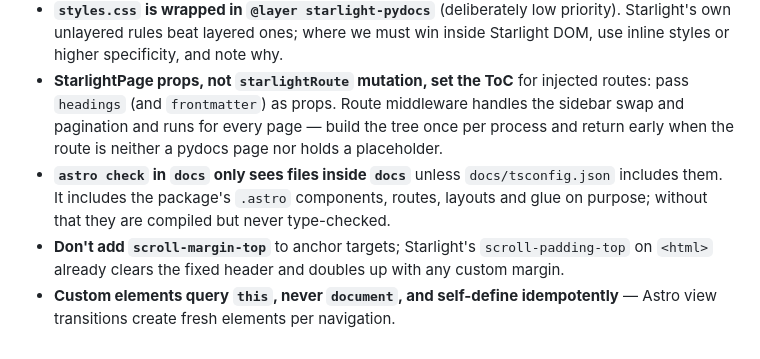
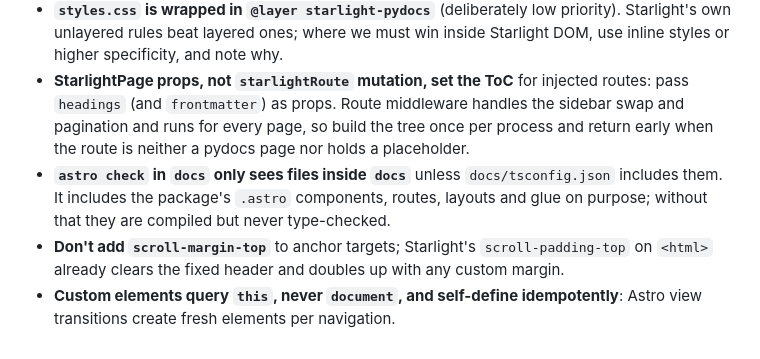
Before and after one commit to ewels/starlight-pydocs, a Markdown page: CLAUDE.md, the part around one of its changes. GitHub-like rendering.

```diff
--- a/CLAUDE.md
+++ b/CLAUDE.md
@@ -200,7 +200,7 @@ them. `pnpm typecheck` runs both.
   inside Starlight DOM, use inline styles or higher specificity, and note why.
 - **StarlightPage props, not `starlightRoute` mutation, set the ToC** for injected
   routes: pass `headings` (and `frontmatter`) as props. Route middleware handles the
-  sidebar swap and pagination and runs for every page — build the tree once per
+  sidebar swap and pagination and runs for every page, so build the tree once per
   process and return early when the route is neither a pydocs page nor holds a
   placeholder.
 - **`astro check` in `docs` only sees files inside `docs`** unless
@@ -209,5 +209,5 @@ them. `pnpm typecheck` runs both.
   type-checked.
 - **Don't add `scroll-margin-top`** to anchor targets; Starlight's `scroll-padding-top`
   on `<html>` already clears the fixed header and doubles up with any custom margin.
-- **Custom elements query `this`, never `document`, and self-define idempotently** —
+- **Custom elements query `this`, never `document`, and self-define idempotently**:
   Astro view transitions create fresh elements per navigation.
```
Also changed, not shown: other parts of CLAUDE.md (+19 -19 lines), HANDOFF.md (+11 -0 lines), ROADMAP.md (+18 -0 lines).
